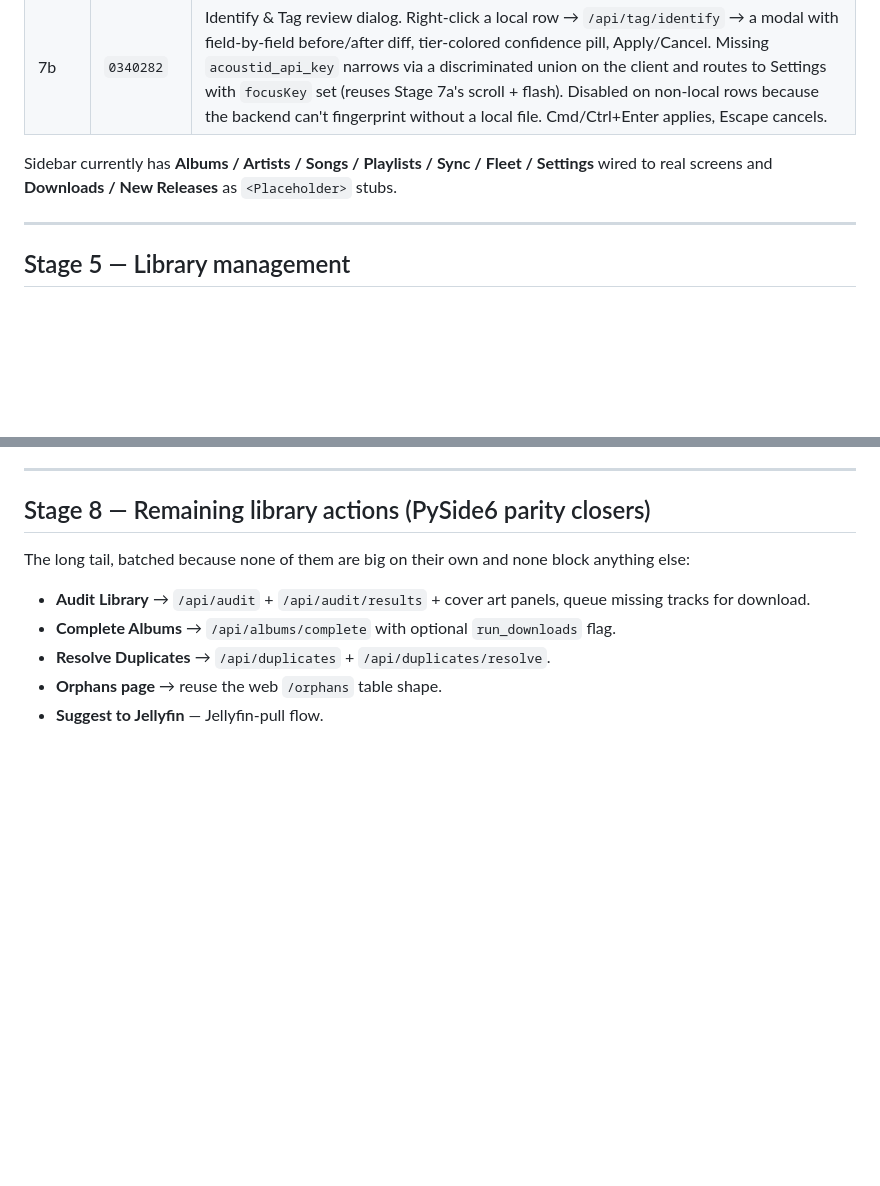
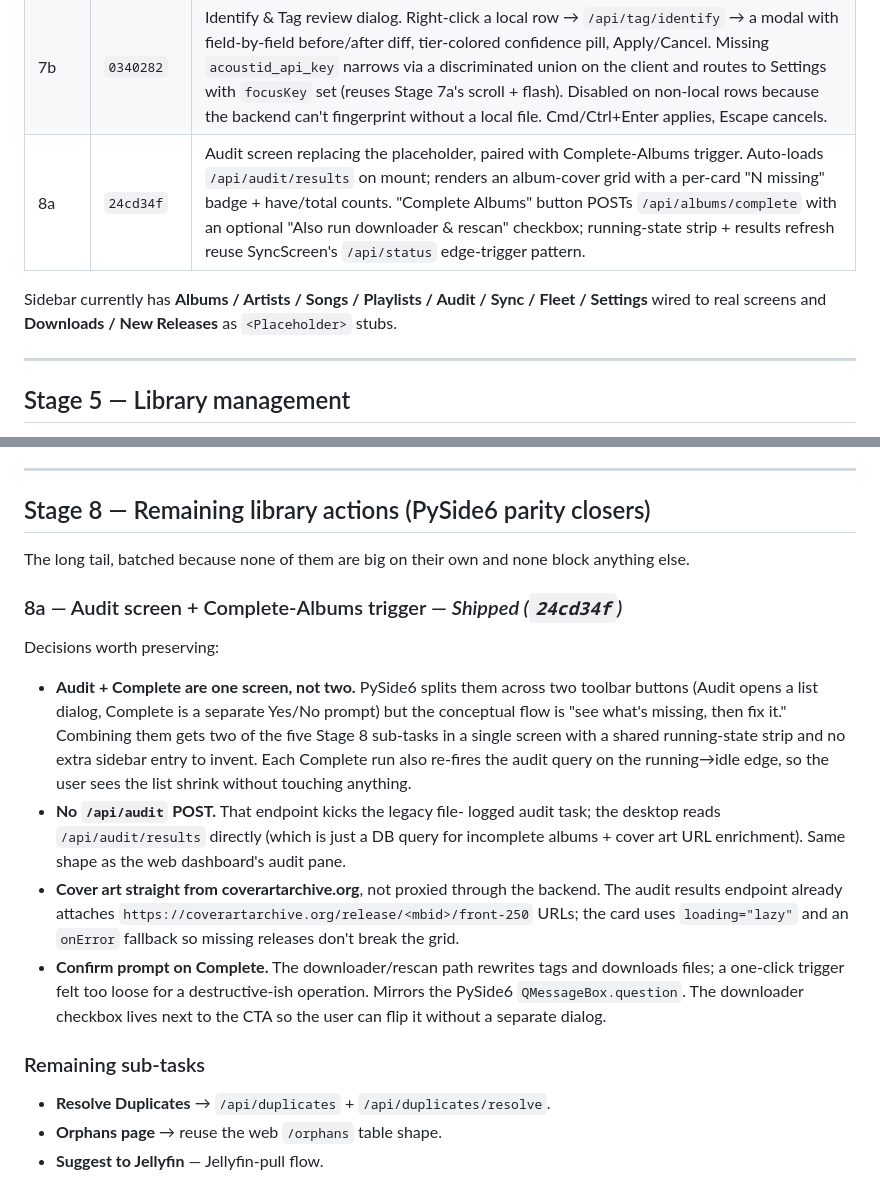
Before and after one commit to vigneshmohan2002/DAPManager, a Markdown page: docs/desktop-rewrite.md, 2 parts joined by grey strips. GitHub-like rendering; blank space fills up the shorter version.

Commit message:
docs(desktop): mark Stage 8a shipped; record audit-screen rationale
Co-Authored-By: Claude Opus 4.7 <noreply@anthropic.com>

```diff
--- a/docs/desktop-rewrite.md
+++ b/docs/desktop-rewrite.md
@@ -31,9 +31,10 @@ that don't fit in a commit message.
 | 6 | `032116e` | Track + playlist context menus. Portal-based `ContextMenu` escapes table clipping; track rows get Add-to-Playlist submenu + Queue Download + Soft-Delete; playlist sidebar entries get Rename / Delete. New Playlist via a "+" accessory in the Playlists header. App-wide `Toast` context for mutation feedback. App owns a `playlistsVersion` counter that bumps on any mutation so Sidebar + SongsScreen re-fetch without prop-drilling. |
 | 7a | `d562aed` + `c7d3b85` | Settings screen replacing the placeholder, driven by `/api/config` fieldsets. Backend change: `/api/config` now returns `groups` + `bool_keys` from `src/config_keys.py` so the desktop reads the single Python source of truth rather than drifting like the web dashboard's hardcoded copy did. Numeric values are coerced on save so re-typing a number doesn't trip the backend's `!=` diff. Scrolls + flashes a `focusKey` row when another screen routes here with a missing-key complaint. |
 | 7b | `0340282` | Identify & Tag review dialog. Right-click a local row → `/api/tag/identify` → a modal with field-by-field before/after diff, tier-colored confidence pill, Apply/Cancel. Missing `acoustid_api_key` narrows via a discriminated union on the client and routes to Settings with `focusKey` set (reuses Stage 7a's scroll + flash). Disabled on non-local rows because the backend can't fingerprint without a local file. Cmd/Ctrl+Enter applies, Escape cancels. |
+| 8a | `24cd34f` | Audit screen replacing the placeholder, paired with Complete-Albums trigger. Auto-loads `/api/audit/results` on mount; renders an album-cover grid with a per-card "N missing" badge + have/total counts. "Complete Albums" button POSTs `/api/albums/complete` with an optional "Also run downloader & rescan" checkbox; running-state strip + results refresh reuse SyncScreen's `/api/status` edge-trigger pattern. |
 
-Sidebar currently has **Albums / Artists / Songs / Playlists / Sync /
-Fleet / Settings** wired to real screens and **Downloads / New
+Sidebar currently has **Albums / Artists / Songs / Playlists / Audit /
+Sync / Fleet / Settings** wired to real screens and **Downloads / New
 Releases** as `<Placeholder>` stubs.
 
 ---
@@ -197,12 +198,37 @@ Decisions worth preserving:
 ## Stage 8 — Remaining library actions (PySide6 parity closers)
 
 The long tail, batched because none of them are big on their own and
-none block anything else:
+none block anything else.
 
-- **Audit Library** → `/api/audit` + `/api/audit/results` + cover art
-  panels, queue missing tracks for download.
-- **Complete Albums** → `/api/albums/complete` with optional
-  `run_downloads` flag.
+### 8a — Audit screen + Complete-Albums trigger — _Shipped (`24cd34f`)_
+
+Decisions worth preserving:
+
+- **Audit + Complete are one screen, not two.** PySide6 splits them
+  across two toolbar buttons (Audit opens a list dialog, Complete is
+  a separate Yes/No prompt) but the conceptual flow is "see what's
+  missing, then fix it." Combining them gets two of the five Stage 8
+  sub-tasks in a single screen with a shared running-state strip and
+  no extra sidebar entry to invent. Each Complete run also re-fires
+  the audit query on the running→idle edge, so the user sees the
+  list shrink without touching anything.
+- **No `/api/audit` POST.** That endpoint kicks the legacy file-
+  logged audit task; the desktop reads `/api/audit/results` directly
+  (which is just a DB query for incomplete albums + cover art URL
+  enrichment). Same shape as the web dashboard's audit pane.
+- **Cover art straight from coverartarchive.org**, not proxied
+  through the backend. The audit results endpoint already attaches
+  `https://coverartarchive.org/release/<mbid>/front-250` URLs; the
+  card uses `loading="lazy"` and an `onError` fallback so missing
+  releases don't break the grid.
+- **Confirm prompt on Complete.** The downloader/rescan path
+  rewrites tags and downloads files; a one-click trigger felt too
+  loose for a destructive-ish operation. Mirrors the PySide6
+  `QMessageBox.question`. The downloader checkbox lives next to the
+  CTA so the user can flip it without a separate dialog.
+
+### Remaining sub-tasks
+
 - **Resolve Duplicates** → `/api/duplicates` + `/api/duplicates/resolve`.
 - **Orphans page** → reuse the web `/orphans` table shape.
 - **Suggest to Jellyfin** — Jellyfin-pull flow.
```
